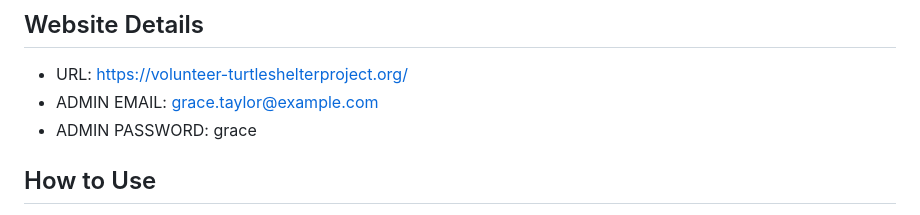
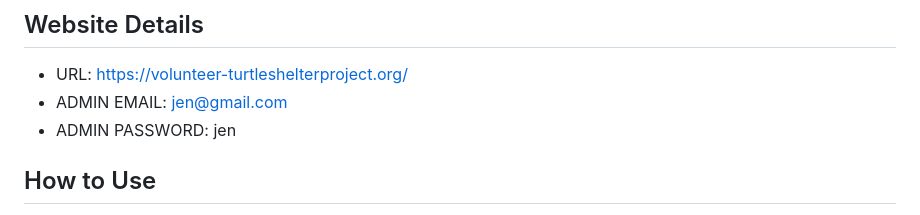
Before and after one commit to amberwoll/intex, a Markdown page: README.md, the part around the change. Drawn GitHub-style.

Commit message:
Update README.md
jen admin

```diff
--- a/README.md
+++ b/README.md
@@ -21,8 +21,8 @@ This project involves creating a comprehensive data management solution for a no
 
 ## Website Details
 - URL: https://volunteer-turtleshelterproject.org/
-- ADMIN EMAIL: grace.taylor@example.com
-- ADMIN PASSWORD: grace
+- ADMIN EMAIL: jen@gmail.com
+- ADMIN PASSWORD: jen
 
 ## How to Use
 - Index page
```
